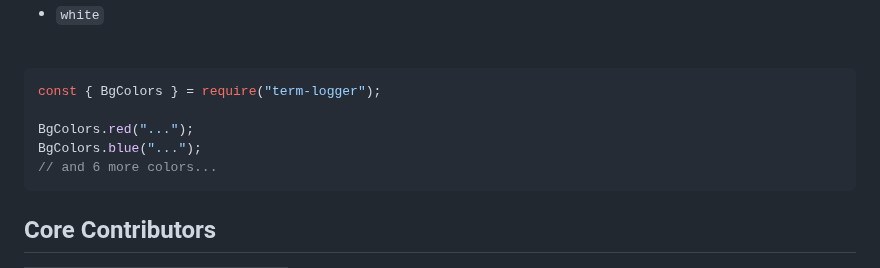
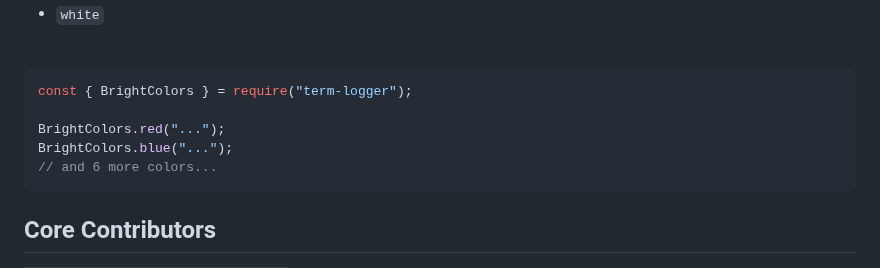
Before and after one commit to devdeem/term-logger, a Markdown page: README.md, the part around the change. Rendered like a GitHub page; folded sections open.

````diff
--- a/README.md
+++ b/README.md
@@ -176,10 +176,10 @@ BgColors.blue("...");
 <br />
 
 ```js
-const { BgColors } = require("term-logger");
+const { BrightColors } = require("term-logger");
 
-BgColors.red("...");
-BgColors.blue("...");
+BrightColors.red("...");
+BrightColors.blue("...");
 // and 6 more colors...
 ```
 
````
